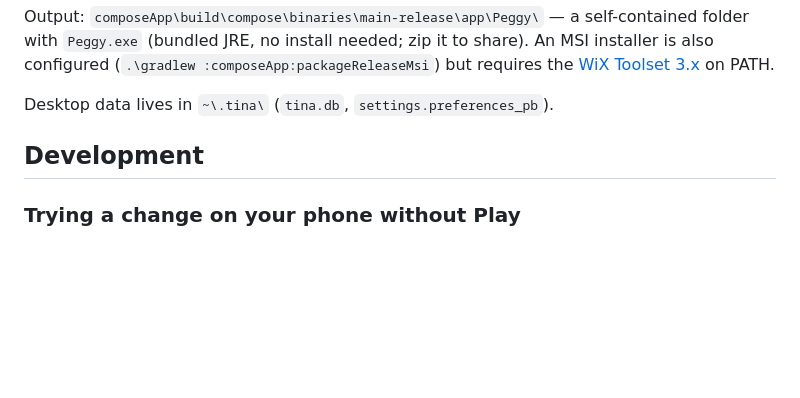
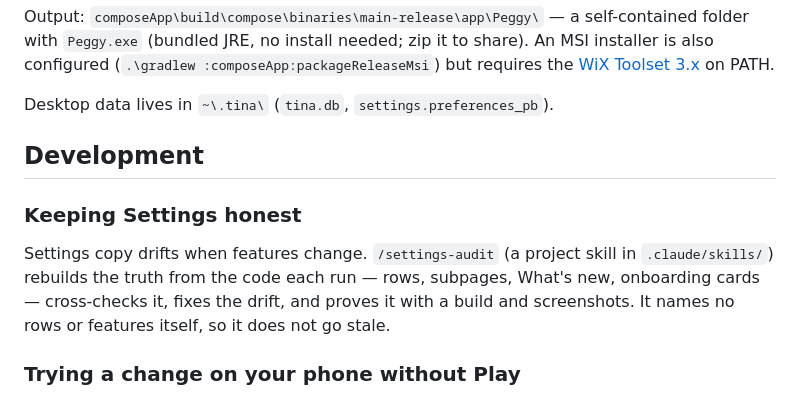
Before and after one commit to doughknee/tina, a Markdown page: README.md, the part around the change. Drawn GitHub-style; blank space fills up the shorter version.

Commit message:
Add the settings-audit project skill
Derives the settings truth from code on every run (rows, persisted
fields, subpage literals, bindings, widgets, version, retired names) and
cross-checks the copy against it, so the skill itself cannot go stale.

Co-Authored-By: Claude Fable 5.1 <noreply@anthropic.com>

```diff
--- a/README.md
+++ b/README.md
@@ -65,6 +65,13 @@ Desktop data lives in `~\.tina\` (`tina.db`, `settings.preferences_pb`).
 
 ## Development
 
+### Keeping Settings honest
+
+Settings copy drifts when features change. `/settings-audit` (a project skill in
+`.claude/skills/`) rebuilds the truth from the code each run — rows, subpages, What's new,
+onboarding cards — cross-checks it, fixes the drift, and proves it with a build and
+screenshots. It names no rows or features itself, so it does not go stale.
+
 ### Trying a change on your phone without Play
 
 The Play build is signed by Google, so an upload-key APK cannot install over it. Build the `dev` variant instead: same release code, package `com.peggy.app.dev`, shown as "Peggy dev" next to the real app with its own data.
```
Also changed, not shown: 1 other file.
